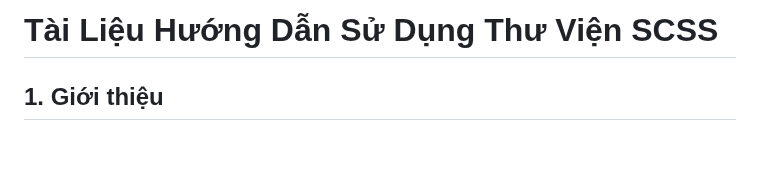
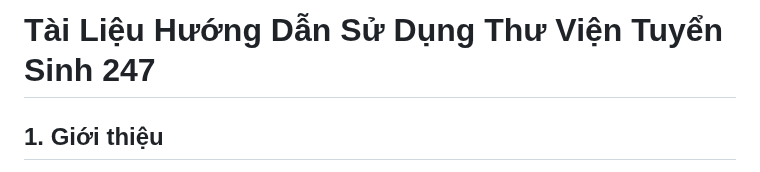
Before and after one commit to tungapt/ts247-theme, a Markdown page: README.md, the part around the change. Drawn GitHub-style; blank space fills up the shorter version.

```diff
--- a/README.md
+++ b/README.md
@@ -1,4 +1,4 @@
-# Tài Liệu Hướng Dẫn Sử Dụng Thư Viện SCSS
+# Tài Liệu Hướng Dẫn Sử Dụng Thư Viện Tuyển Sinh 247
 
 ## 1. Giới thiệu
 Thư viện SCSS này được xây dựng nhằm cung cấp một tập hợp các tiện ích và thành phần giao diện thường dùng, lấy cảm hứng từ Bootstrap. File `main.scss` là tệp gốc, nơi các tệp SCSS thành phần khác được import để biên dịch thành CSS cuối cùng.
```
Also changed, not shown: use-guide-library.md (deleted, +0 -139 lines).
